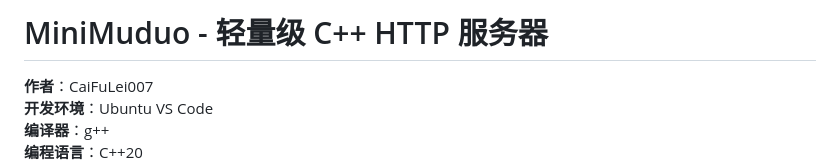
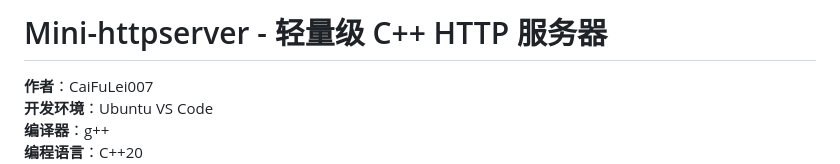
Before and after one commit to CaiFuLei007/Mini-httpserver, a Markdown page: README.md, the part around the change. Rendered like a GitHub page.

Commit message:
Rename project from MiniMuduo to Mini-httpserver

```diff
--- a/README.md
+++ b/README.md
@@ -1,4 +1,4 @@
-# MiniMuduo - 轻量级 C++ HTTP 服务器
+# Mini-httpserver - 轻量级 C++ HTTP 服务器
 
 **作者**：CaiFuLei007
 **开发环境**：Ubuntu VS Code
```
